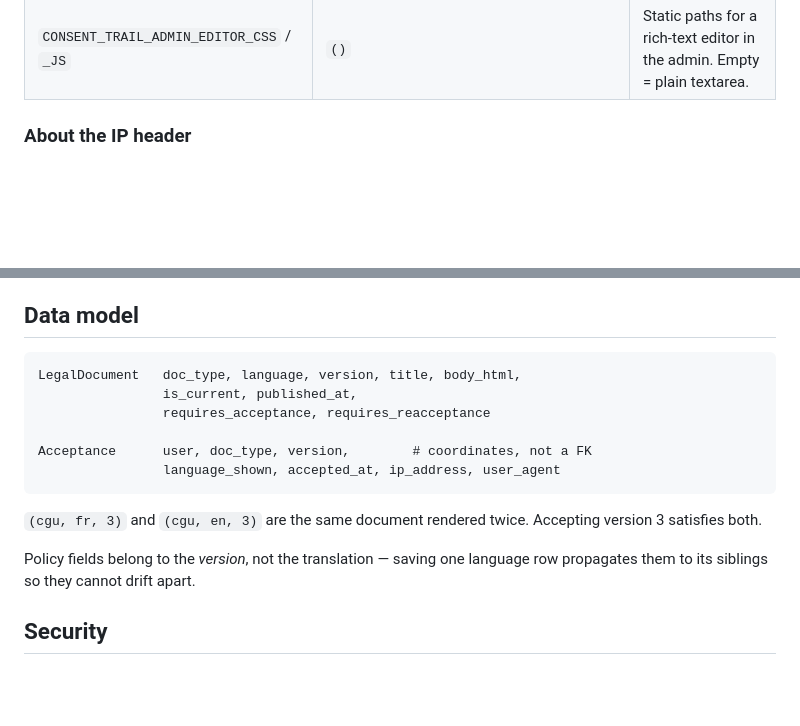
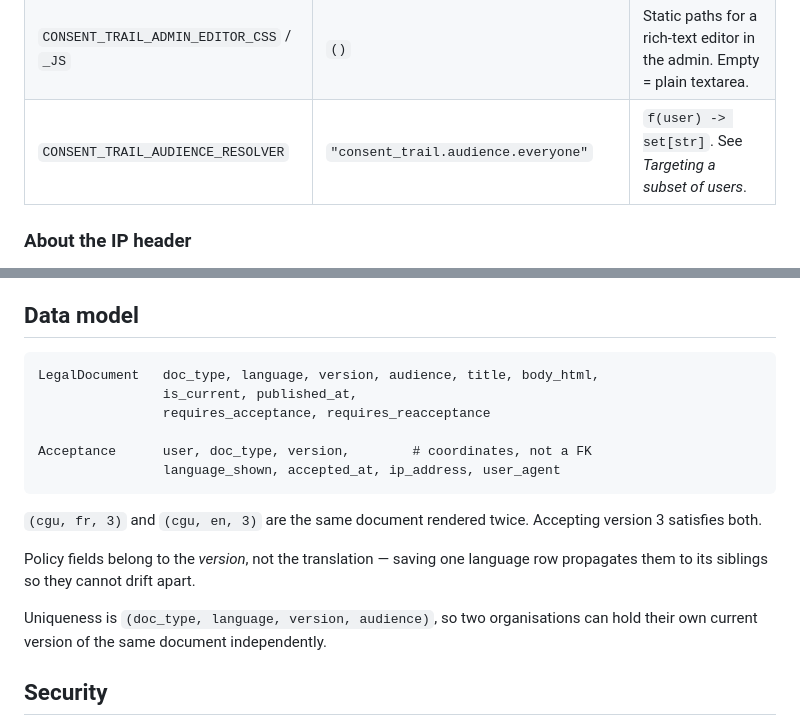
Before and after one commit to Sioux-Digital/django-consent-trail, a Markdown page: README.md, 2 parts joined by grey strips. Drawn GitHub-style; blank space fills up the shorter version.

Commit message:
docs: document the audience setting and field in the README

````diff
--- a/README.md
+++ b/README.md
@@ -75,6 +75,7 @@ Every one is optional.
 | `CONSENT_TRAIL_EXEMPT_PREFIXES` | `("/legal/", "/accounts/", ...)` | Paths the middleware must not intercept. |
 | `CONSENT_TRAIL_SANITIZER` | `"consent_trail.sanitizer.clean_html"` | Dotted path to `f(str) -> str`. |
 | `CONSENT_TRAIL_ADMIN_EDITOR_CSS` / `_JS` | `()` | Static paths for a rich-text editor in the admin. Empty = plain textarea. |
+| `CONSENT_TRAIL_AUDIENCE_RESOLVER` | `"consent_trail.audience.everyone"` | `f(user) -> set[str]`. See *Targeting a subset of users*. |
 
 ### About the IP header
 
@@ -179,7 +180,7 @@ stops a browser.
 ## Data model
 
 ```
-LegalDocument   doc_type, language, version, title, body_html,
+LegalDocument   doc_type, language, version, audience, title, body_html,
                 is_current, published_at,
                 requires_acceptance, requires_reacceptance
 
@@ -192,6 +193,9 @@ Accepting version 3 satisfies both.
 
 Policy fields belong to the *version*, not the translation — saving one
 language row propagates them to its siblings so they cannot drift apart.
+
+Uniqueness is `(doc_type, language, version, audience)`, so two organisations
+can hold their own current version of the same document independently.
 
 ## Security
 
````
